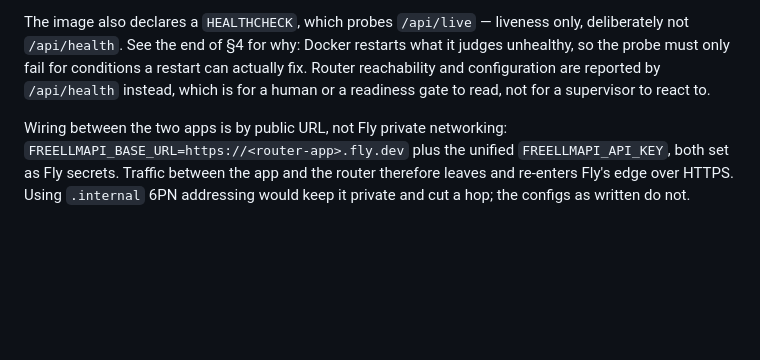
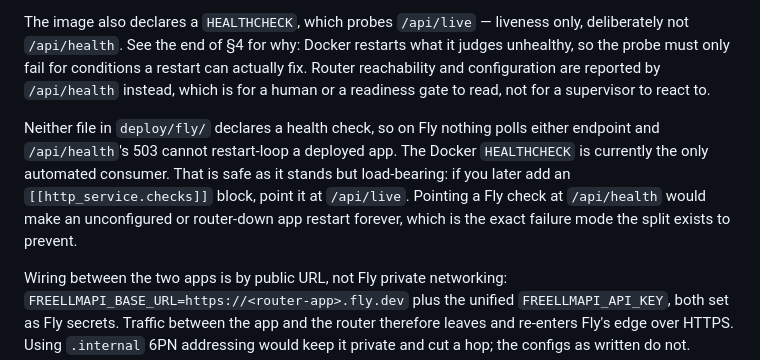
Before and after one commit to yanakan19/YanaFreeLLM, a Markdown page: docs/ARCHITECTURE.md, the part around the change. Rendered like a GitHub page; blank space fills up the shorter version.

Commit message:
Warn against pointing a future Fly health check at /api/health
Neither deploy/fly config declares a health check today, so the Docker
HEALTHCHECK is the only automated consumer of either endpoint and
/api/health's 503 cannot restart-loop a deployed app. That is safe but
load-bearing: adding an [[http_service.checks]] block aimed at /api/health
would reintroduce the restart loop the live/health split removed. Says so at
the point where someone editing the Fly config would be reading.

Co-Authored-By: Claude Sonnet 5 <noreply@anthropic.com>
Claude-Session: https://claude.ai/code/session_019E6jZ2kTX2uCkYzmdKZKGE

```diff
--- a/docs/ARCHITECTURE.md
+++ b/docs/ARCHITECTURE.md
@@ -652,6 +652,14 @@ restart can actually fix. Router reachability and configuration are reported by
 `/api/health` instead, which is for a human or a readiness gate to read, not
 for a supervisor to react to.
 
+Neither file in `deploy/fly/` declares a health check, so on Fly nothing polls
+either endpoint and `/api/health`'s 503 cannot restart-loop a deployed app. The
+Docker `HEALTHCHECK` is currently the only automated consumer. That is safe as
+it stands but load-bearing: if you later add an `[[http_service.checks]]` block,
+point it at `/api/live`. Pointing a Fly check at `/api/health` would make an
+unconfigured or router-down app restart forever, which is the exact failure
+mode the split exists to prevent.
+
 Wiring between the two apps is by public URL, not Fly private networking:
 `FREELLMAPI_BASE_URL=https://<router-app>.fly.dev` plus the unified
 `FREELLMAPI_API_KEY`, both set as Fly secrets. Traffic between the app and the
```
